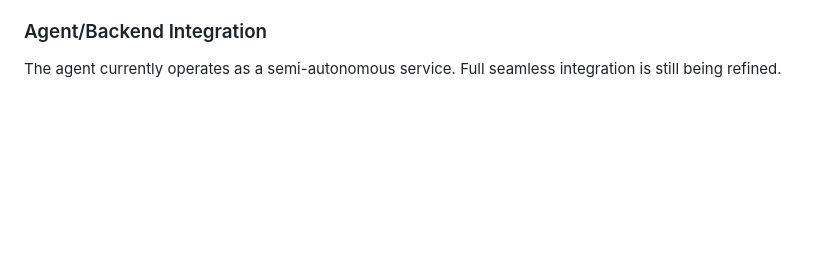
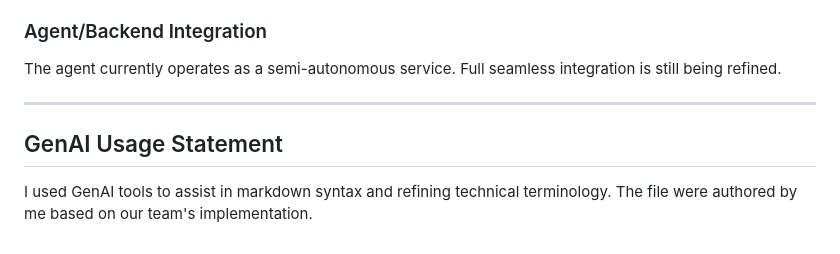
Before and after one commit to FalsedeerX/AI-RedTeam, a Markdown page: docs/explanation.md, the part around the change. Rendered like a GitHub page; blank space fills up the shorter version.

Commit message:
doc(explanation): Add GenAI usage statement

```diff
--- a/docs/explanation.md
+++ b/docs/explanation.md
@@ -80,3 +80,9 @@ Running both a local LLM and an active security scan is hardware-intensive. User
 ### Agent/Backend Integration
 
 The agent currently operates as a semi-autonomous service. Full seamless integration is still being refined.
+
+---
+
+## GenAI Usage Statement
+
+I used GenAI tools to assist in markdown syntax and refining technical terminology. The file were authored by me based on our team's implementation.
```
